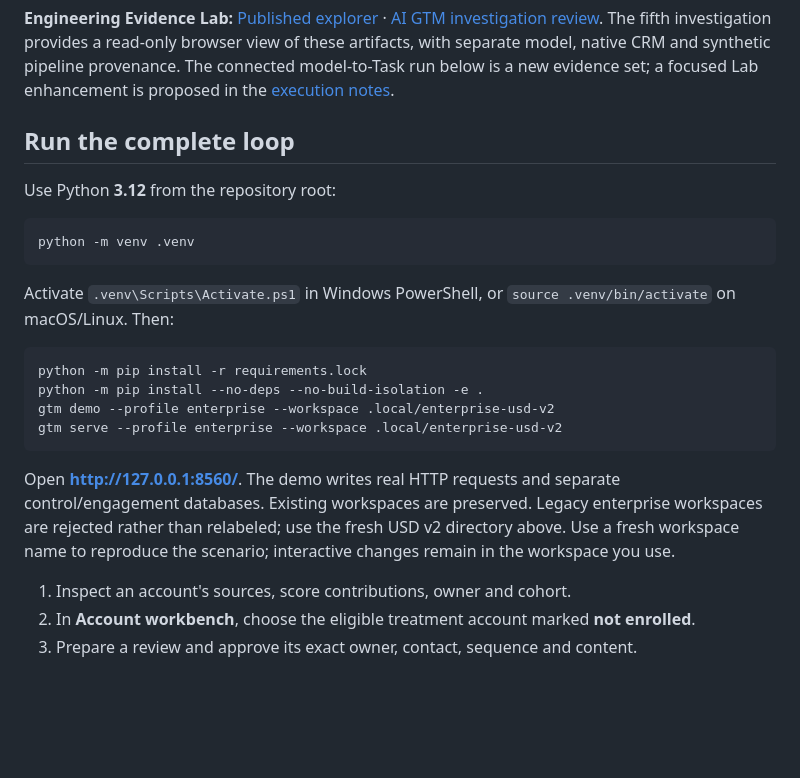
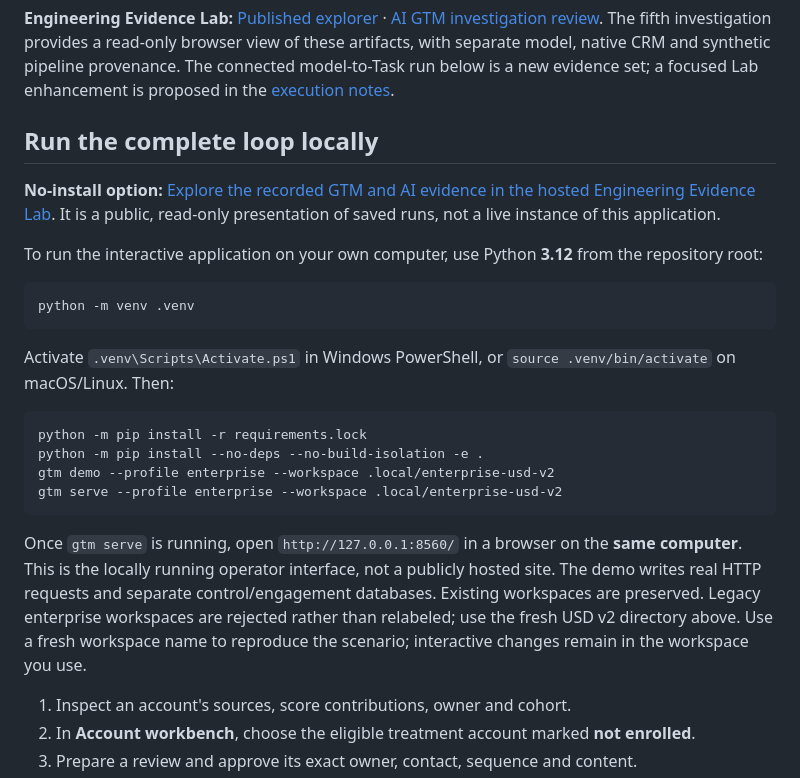
Before and after one commit to rlbsem/gtm-pipeline-orchestration, a Markdown page: README.md, the part around the change. GitHub-like rendering; blank space fills up the shorter version.

Commit message:
docs: distinguish hosted evidence from local-only demo URLs

````diff
--- a/README.md
+++ b/README.md
@@ -22,9 +22,11 @@ The primary enterprise B2B profile covers **120 accounts and USD $3.46M of synth
 
 **Engineering Evidence Lab:** [Published explorer](https://rlbsem.github.io/enterprise-revenue-systems-lab/) · [AI GTM investigation review](https://github.com/rlbsem/enterprise-revenue-systems-lab/pull/6). The fifth investigation provides a read-only browser view of these artifacts, with separate model, native CRM and synthetic pipeline provenance. The connected model-to-Task run below is a new evidence set; a focused Lab enhancement is proposed in the [execution notes](docs/connected-sdr.md#relation-to-the-portfolio).
 
-## Run the complete loop
+## Run the complete loop locally
 
-Use Python **3.12** from the repository root:
+**No-install option:** [Explore the recorded GTM and AI evidence in the hosted Engineering Evidence Lab](https://rlbsem.github.io/enterprise-revenue-systems-lab/). It is a public, read-only presentation of saved runs, not a live instance of this application.
+
+To run the interactive application on your own computer, use Python **3.12** from the repository root:
 
 ```text
 python -m venv .venv
@@ -39,7 +41,7 @@ gtm demo --profile enterprise --workspace .local/enterprise-usd-v2
 gtm serve --profile enterprise --workspace .local/enterprise-usd-v2
 ```
 
-Open **http://127.0.0.1:8560/**. The demo writes real HTTP requests and separate control/engagement databases. Existing workspaces are preserved. Legacy enterprise workspaces are rejected rather than relabeled; use the fresh USD v2 directory above. Use a fresh workspace name to reproduce the scenario; interactive changes remain in the workspace you use.
+Once `gtm serve` is running, open `http://127.0.0.1:8560/` in a browser on the **same computer**. This is the locally running operator interface, not a publicly hosted site. The demo writes real HTTP requests and separate control/engagement databases. Existing workspaces are preserved. Legacy enterprise workspaces are rejected rather than relabeled; use the fresh USD v2 directory above. Use a fresh workspace name to reproduce the scenario; interactive changes remain in the workspace you use.
 
 1. Inspect an account's sources, score contributions, owner and cohort.
 2. In **Account workbench**, choose the eligible treatment account marked **not enrolled**.
````
